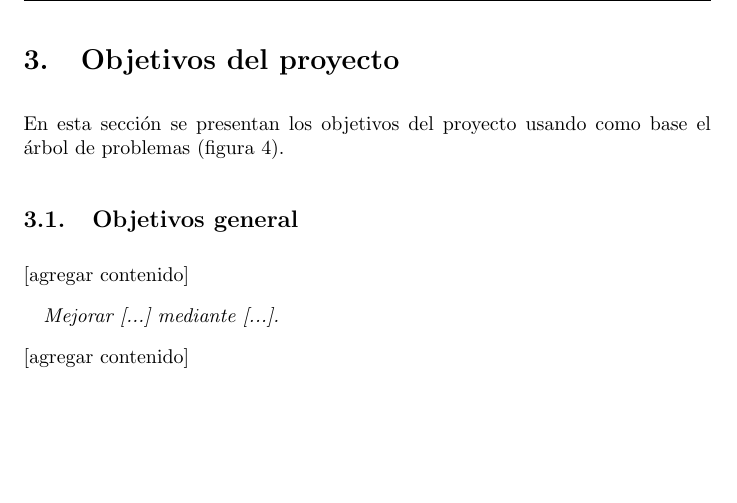
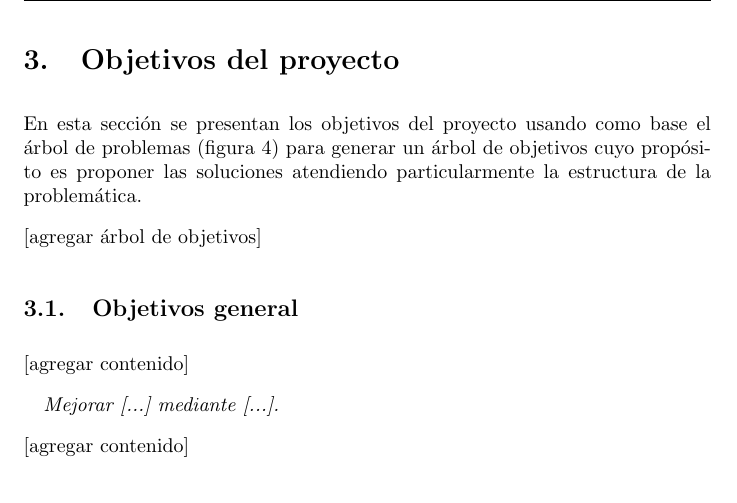
Before and after one commit to RHDZMOTA/accidentes-viales-zmg, a LaTeX document (main.tex): part of page 8 of 13, cut so that both start at the same text, the shorter picture padded with empty space. Compiled offline with pdfLaTeX.

Commit message:
Update on Overleaf.

```diff
--- a/main.tex
+++ b/main.tex
@@ -148,7 +148,9 @@ Este estudio propone el siguiente árbol de problemas (véase Figura \ref{fig:ar
 \newpage
 \section{Objetivos del proyecto}\label{sec:objs}
 
-En esta sección se presentan los objetivos del proyecto usando como base el árbol de problemas (figura \ref{fig:arbol}).
+En esta sección se presentan los objetivos del proyecto usando como base el árbol de problemas (figura \ref{fig:arbol}) para generar un árbol de objetivos cuyo propósito es proponer las soluciones atendiendo particularmente la estructura de la problemática.
+
+[agregar árbol de objetivos]
 
 \subsection{Objetivos general}\label{subsec:general-objs}
 [agregar contenido]
```
